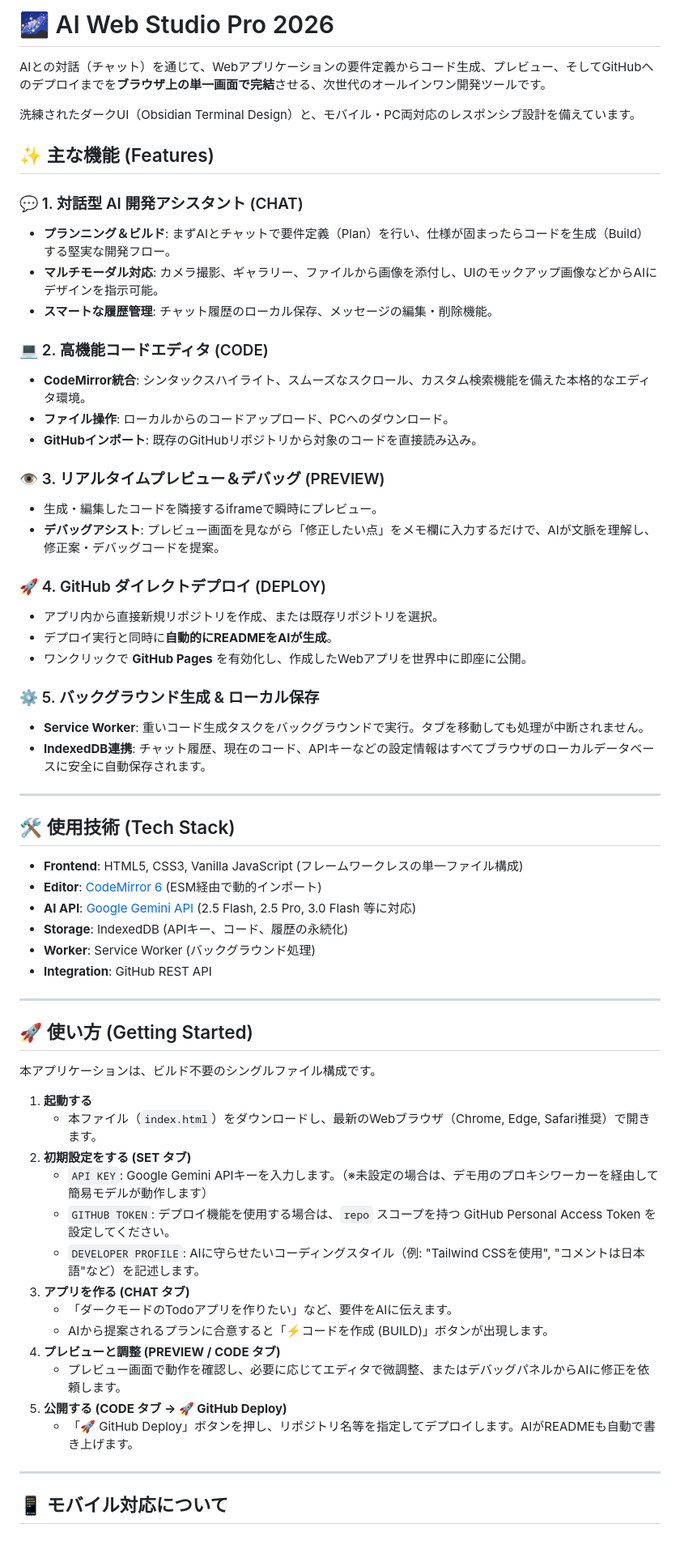
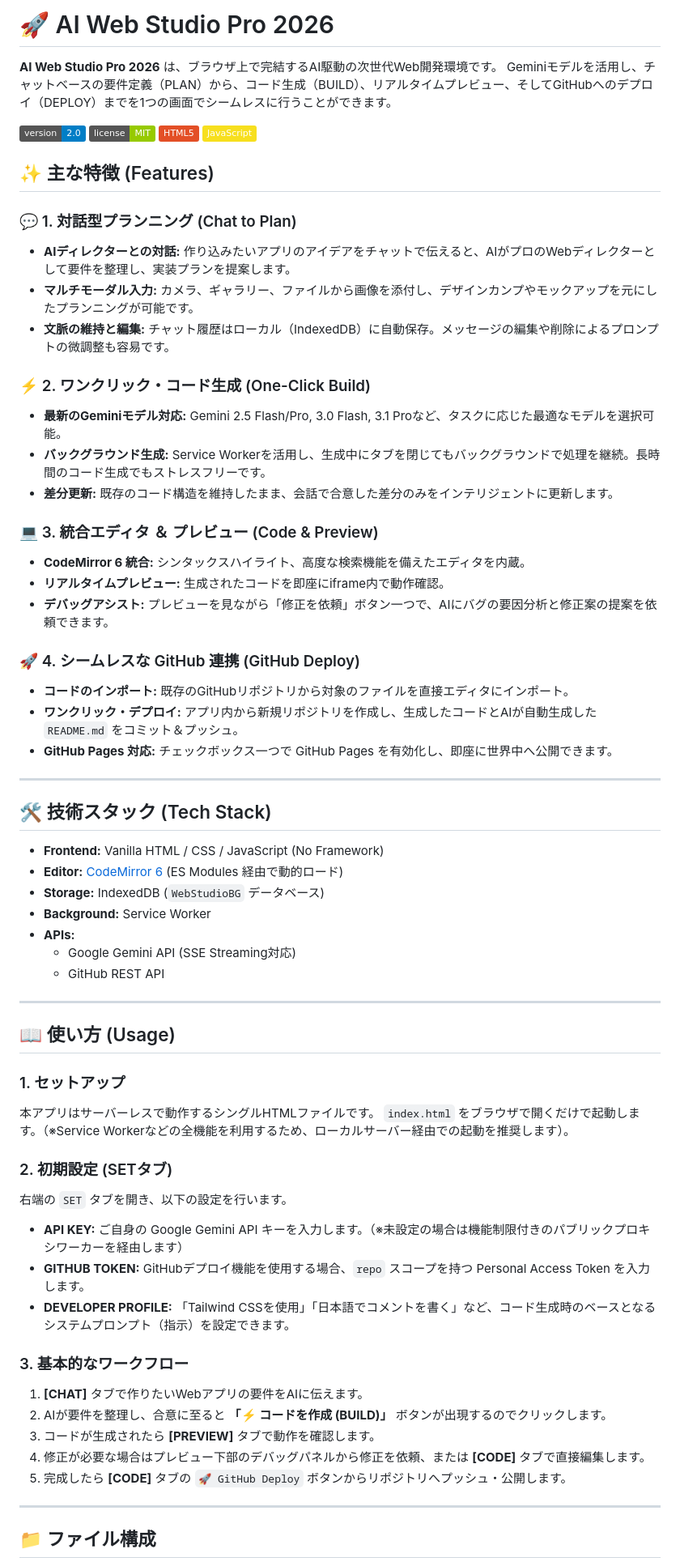
Before and after one commit to ikymbiz/ai-web-studio, a Markdown page: README.md, the part around one of its changes. Shown at 81% size. GitHub-like rendering; badges without logos; blank space fills up the shorter version.

```diff
--- a/README.md
+++ b/README.md
@@ -1,66 +1,69 @@
-# 🌌 AI Web Studio Pro 2026
+# 🚀 AI Web Studio Pro 2026
 
-AIとの対話（チャット）を通じて、Webアプリケーションの要件定義からコード生成、プレビュー、そしてGitHubへのデプロイまでを**ブラウザ上の単一画面で完結**させる、次世代のオールインワン開発ツールです。
+**AI Web Studio Pro 2026** は、ブラウザ上で完結するAI駆動の次世代Web開発環境です。
+Geminiモデルを活用し、チャットベースの要件定義（PLAN）から、コード生成（BUILD）、リアルタイムプレビュー、そしてGitHubへのデプロイ（DEPLOY）までを1つの画面でシームレスに行うことができます。
 
-洗練されたダークUI（Obsidian Terminal Design）と、モバイル・PC両対応のレスポンシブ設計を備えています。
+![Version](https://img.shields.io/badge/version-2.0-blue.svg)
+![License](https://img.shields.io/badge/license-MIT-green.svg)
+![HTML5](https://img.shields.io/badge/HTML5-E34F26?logo=html5&logoColor=white)
+![JavaScript](https://img.shields.io/badge/JavaScript-F7DF1E?logo=javascript&logoColor=black)
 
-## ✨ 主な機能 (Features)
+## ✨ 主な特徴 (Features)
 
-### 💬 1. 対話型 AI 開発アシスタント (CHAT)
-*   **プランニング＆ビルド**: まずAIとチャットで要件定義（Plan）を行い、仕様が固まったらコードを生成（Build）する堅実な開発フロー。
-*   **マルチモーダル対応**: カメラ撮影、ギャラリー、ファイルから画像を添付し、UIのモックアップ画像などからAIにデザインを指示可能。
-*   **スマートな履歴管理**: チャット履歴のローカル保存、メッセージの編集・削除機能。
+### 💬 1. 対話型プランニング (Chat to Plan)
+- **AIディレクターとの対話:** 作り込みたいアプリのアイデアをチャットで伝えると、AIがプロのWebディレクターとして要件を整理し、実装プランを提案します。
+- **マルチモーダル入力:** カメラ、ギャラリー、ファイルから画像を添付し、デザインカンプやモックアップを元にしたプランニングが可能です。
+- **文脈の維持と編集:** チャット履歴はローカル（IndexedDB）に自動保存。メッセージの編集や削除によるプロンプトの微調整も容易です。
 
-### 💻 2. 高機能コードエディタ (CODE)
-*   **CodeMirror統合**: シンタックスハイライト、スムーズなスクロール、カスタム検索機能を備えた本格的なエディタ環境。
-*   **ファイル操作**: ローカルからのコードアップロード、PCへのダウンロード。
-*   **GitHubインポート**: 既存のGitHubリポジトリから対象のコードを直接読み込み。
+### ⚡️ 2. ワンクリック・コード生成 (One-Click Build)
+- **最新のGeminiモデル対応:** Gemini 2.5 Flash/Pro, 3.0 Flash, 3.1 Proなど、タスクに応じた最適なモデルを選択可能。
+- **バックグラウンド生成:** Service Workerを活用し、生成中にタブを閉じてもバックグラウンドで処理を継続。長時間のコード生成でもストレスフリーです。
+- **差分更新:** 既存のコード構造を維持したまま、会話で合意した差分のみをインテリジェントに更新します。
 
-### 👁️ 3. リアルタイムプレビュー＆デバッグ (PREVIEW)
-*   生成・編集したコードを隣接するiframeで瞬時にプレビュー。
-*   **デバッグアシスト**: プレビュー画面を見ながら「修正したい点」をメモ欄に入力するだけで、AIが文脈を理解し、修正案・デバッグコードを提案。
+### 💻 3. 統合エディタ ＆ プレビュー (Code & Preview)
+- **CodeMirror 6 統合:** シンタックスハイライト、高度な検索機能を備えたエディタを内蔵。
+- **リアルタイムプレビュー:** 生成されたコードを即座にiframe内で動作確認。
+- **デバッグアシスト:** プレビューを見ながら「修正を依頼」ボタン一つで、AIにバグの要因分析と修正案の提案を依頼できます。
 
-### 🚀 4. GitHub ダイレクトデプロイ (DEPLOY)
-*   アプリ内から直接新規リポジトリを作成、または既存リポジトリを選択。
-*   デプロイ実行と同時に**自動的にREADMEをAIが生成**。
-*   ワンクリックで **GitHub Pages** を有効化し、作成したWebアプリを世界中に即座に公開。
-
-### ⚙️ 5. バックグラウンド生成 & ローカル保存
-*   **Service Worker**: 重いコード生成タスクをバックグラウンドで実行。タブを移動しても処理が中断されません。
-*   **IndexedDB連携**: チャット履歴、現在のコード、APIキーなどの設定情報はすべてブラウザのローカルデータベースに安全に自動保存されます。
+### 🚀 4. シームレスな GitHub 連携 (GitHub Deploy)
+- **コードのインポート:** 既存のGitHubリポジトリから対象のファイルを直接エディタにインポート。
+- **ワンクリック・デプロイ:** アプリ内から新規リポジトリを作成し、生成したコードとAIが自動生成した `README.md` をコミット＆プッシュ。
+- **GitHub Pages 対応:** チェックボックス一つで GitHub Pages を有効化し、即座に世界中へ公開できます。
 
 ---
 
-## 🛠 使用技術 (Tech Stack)
+## 🛠️ 技術スタック (Tech Stack)
 
-*   **Frontend**: HTML5, CSS3, Vanilla JavaScript (フレームワークレスの単一ファイル構成)
-*   **Editor**: [CodeMirror 6](https://codemirror.net/) (ESM経由で動的インポート)
-*   **AI API**: [Google Gemini API](https://ai.google.dev/) (2.5 Flash, 2.5 Pro, 3.0 Flash 等に対応)
-*   **Storage**: IndexedDB (APIキー、コード、履歴の永続化)
-*   **Worker**: Service Worker (バックグラウンド処理)
-*   **Integration**: GitHub REST API
+- **Frontend:** Vanilla HTML / CSS / JavaScript (No Framework)
+- **Editor:** [CodeMirror 6](https://codemirror.net/) (ES Modules 経由で動的ロード)
+- **Storage:** IndexedDB (`WebStudioBG` データベース)
+- **Background:** Service Worker
+- **APIs:**
+  - Google Gemini API (SSE Streaming対応)
+  - GitHub REST API
 
 ---
 
-## 🚀 使い方 (Getting Started)
+## 📖 使い方 (Usage)
 
-本アプリケーションは、ビルド不要のシングルファイル構成です。
+### 1. セットアップ
+本アプリはサーバーレスで動作するシングルHTMLファイルです。
+`index.html` をブラウザで開くだけで起動します。（※Service Workerなどの全機能を利用するため、ローカルサーバー経由での起動を推奨します）。
 
-1. **起動する**
-   * 本ファイル（`index.html`）をダウンロードし、最新のWebブラウザ（Chrome, Edge, Safari推奨）で開きます。
-2. **初期設定をする (SET タブ)**
-   * `API KEY`: Google Gemini APIキーを入力します。（※未設定の場合は、デモ用のプロキシワーカーを経由して簡易モデルが動作します）
-   * `GITHUB TOKEN`: デプロイ機能を使用する場合は、`repo` スコープを持つ GitHub Personal Access Token を設定してください。
-   * `DEVELOPER PROFILE`: AIに守らせたいコーディングスタイル（例: "Tailwind CSSを使用", "コメントは日本語"など）を記述します。
-3. **アプリを作る (CHAT タブ)**
-   * 「ダークモードのTodoアプリを作りたい」など、要件をAIに伝えます。
-   * AIから提案されるプランに合意すると「⚡️コードを作成 (BUILD)」ボタンが出現します。
-4. **プレビューと調整 (PREVIEW / CODE タブ)**
-   * プレビュー画面で動作を確認し、必要に応じてエディタで微調整、またはデバッグパネルからAIに修正を依頼します。
-5. **公開する (CODE タブ -> 🚀 GitHub Deploy)**
-   * 「🚀 GitHub Deploy」ボタンを押し、リポジトリ名等を指定してデプロイします。AIがREADMEも自動で書き上げます。
+### 2. 初期設定 (SETタブ)
+右端の `SET` タブを開き、以下の設定を行います。
+- **API KEY:** ご自身の Google Gemini API キーを入力します。（※未設定の場合は機能制限付きのパブリックプロキシワーカーを経由します）
+- **GITHUB TOKEN:** GitHubデプロイ機能を使用する場合、`repo` スコープを持つ Personal Access Token を入力します。
+- **DEVELOPER PROFILE:** 「Tailwind CSSを使用」「日本語でコメントを書く」など、コード生成時のベースとなるシステムプロンプト（指示）を設定できます。
+
+### 3. 基本的なワークフロー
+1. **[CHAT]** タブで作りたいWebアプリの要件をAIに伝えます。
+2. AIが要件を整理し、合意に至ると **「⚡️ コードを作成 (BUILD)」** ボタンが出現するのでクリックします。
+3. コードが生成されたら **[PREVIEW]** タブで動作を確認します。
+4. 修正が必要な場合はプレビュー下部のデバッグパネルから修正を依頼、または **[CODE]** タブで直接編集します。
+5. 完成したら **[CODE]** タブの `🚀 GitHub Deploy` ボタンからリポジトリへプッシュ・公開します。
 
 ---
 
-## 📱 モバイル対応について
+## 📁 ファイル構成
 
```
Also changed, not shown: other parts of README.md (+25 -13 lines).
